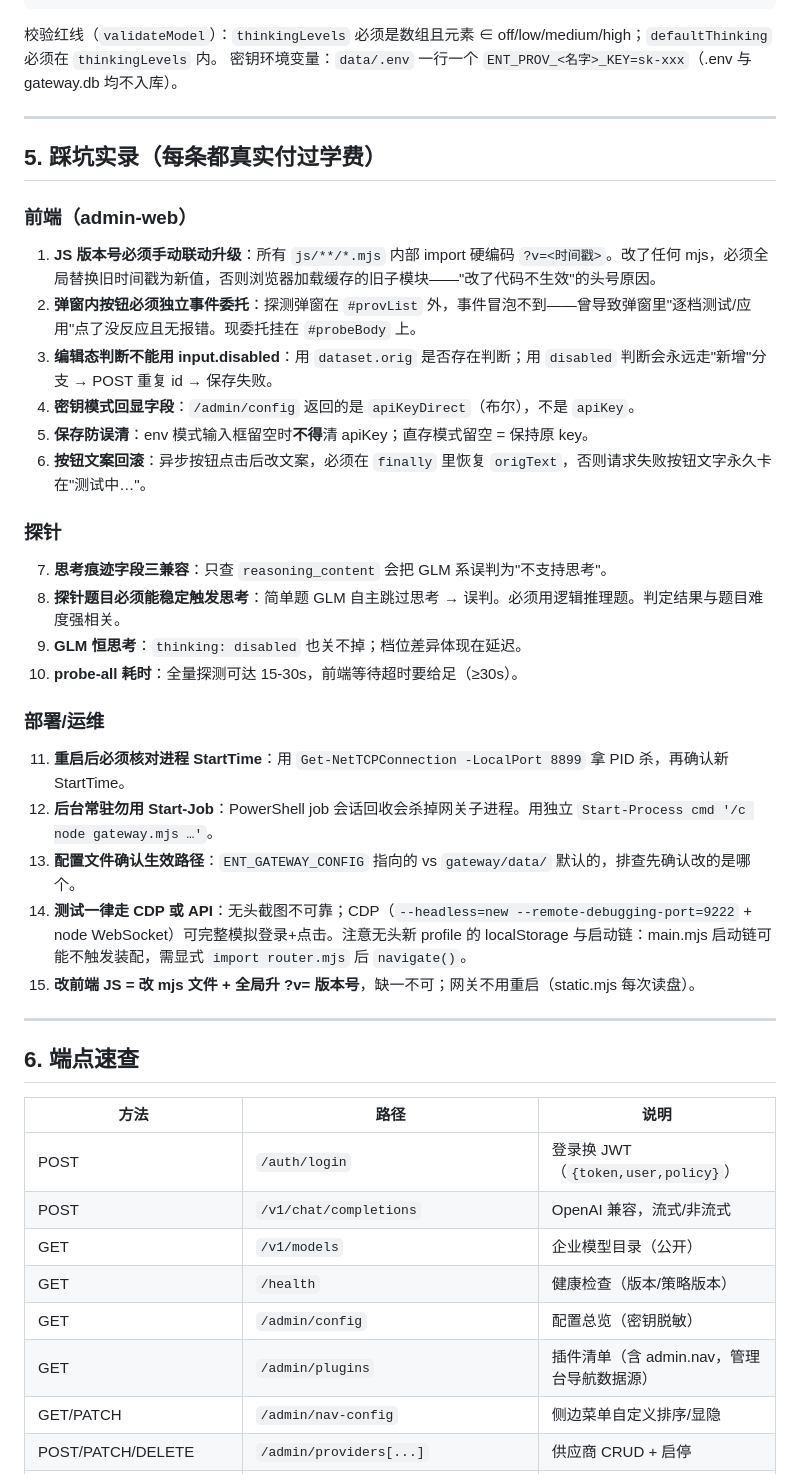
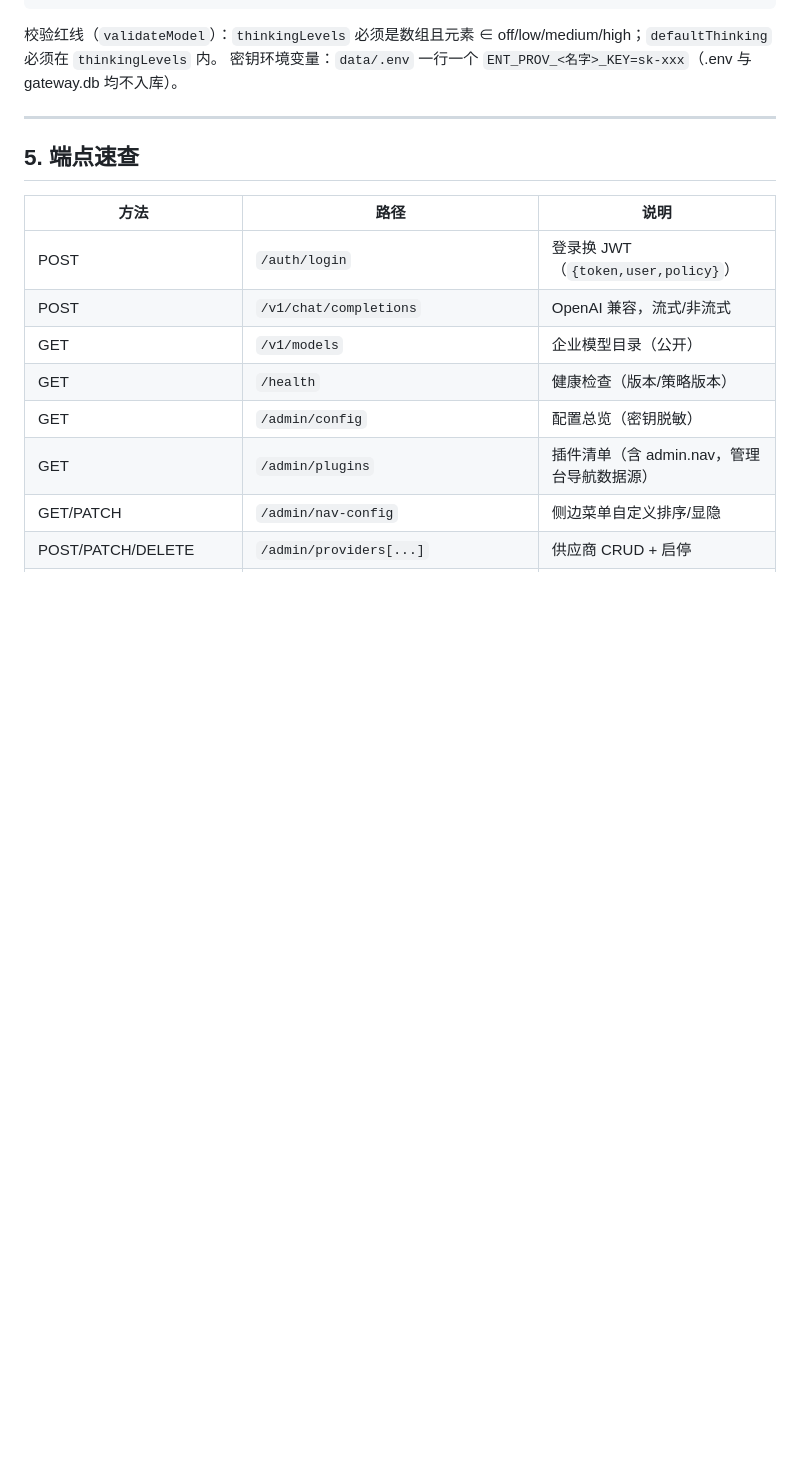
Before and after one commit to mafeis/dsh-enterprise-gateway, a Markdown page: gateway/docs/网关核心文档.md, the part around the change. Drawn GitHub-style; blank space fills up the shorter version.

Commit message:
核心文档删除踩坑实录章节

```diff
--- a/gateway/docs/网关核心文档.md
+++ b/gateway/docs/网关核心文档.md
@@ -204,35 +204,7 @@ export function apply(ctx) {
 
 ---
 
-## 5. 踩坑实录（每条都真实付过学费）
-
-### 前端（admin-web）
-
-1. **JS 版本号必须手动联动升级**：所有 `js/**/*.mjs` 内部 import 硬编码 `?v=<时间戳>`。改了任何 mjs，必须全局替换旧时间戳为新值，否则浏览器加载缓存的旧子模块——"改了代码不生效"的头号原因。
-2. **弹窗内按钮必须独立事件委托**：探测弹窗在 `#provList` 外，事件冒泡不到——曾导致弹窗里"逐档测试/应用"点了没反应且无报错。现委托挂在 `#probeBody` 上。
-3. **编辑态判断不能用 input.disabled**：用 `dataset.orig` 是否存在判断；用 `disabled` 判断会永远走"新增"分支 → POST 重复 id → 保存失败。
-4. **密钥模式回显字段**：`/admin/config` 返回的是 `apiKeyDirect`（布尔），不是 `apiKey`。
-5. **保存防误清**：env 模式输入框留空时**不得**清 apiKey；直存模式留空 = 保持原 key。
-6. **按钮文案回滚**：异步按钮点击后改文案，必须在 `finally` 里恢复 `origText`，否则请求失败按钮文字永久卡在"测试中…"。
-
-### 探针
-
-7. **思考痕迹字段三兼容**：只查 `reasoning_content` 会把 GLM 系误判为"不支持思考"。
-8. **探针题目必须能稳定触发思考**：简单题 GLM 自主跳过思考 → 误判。必须用逻辑推理题。判定结果与题目难度强相关。
-9. **GLM 恒思考**：`thinking: disabled` 也关不掉；档位差异体现在延迟。
-10. **probe-all 耗时**：全量探测可达 15-30s，前端等待超时要给足（≥30s）。
-
-### 部署/运维
-
-11. **重启后必须核对进程 StartTime**：用 `Get-NetTCPConnection -LocalPort 8899` 拿 PID 杀，再确认新 StartTime。
-12. **后台常驻勿用 Start-Job**：PowerShell job 会话回收会杀掉网关子进程。用独立 `Start-Process cmd '/c node gateway.mjs …'`。
-13. **配置文件确认生效路径**：`ENT_GATEWAY_CONFIG` 指向的 vs `gateway/data/` 默认的，排查先确认改的是哪个。
-14. **测试一律走 CDP 或 API**：无头截图不可靠；CDP（`--headless=new --remote-debugging-port=9222` + node WebSocket）可完整模拟登录+点击。注意无头新 profile 的 localStorage 与启动链：main.mjs 启动链可能不触发装配，需显式 `import router.mjs` 后 `navigate()`。
-15. **改前端 JS = 改 mjs 文件 + 全局升 ?v= 版本号**，缺一不可；网关不用重启（static.mjs 每次读盘）。
-
----
-
-## 6. 端点速查
+## 5. 端点速查
 
 | 方法 | 路径 | 说明 |
 | --- | --- | --- |
```
